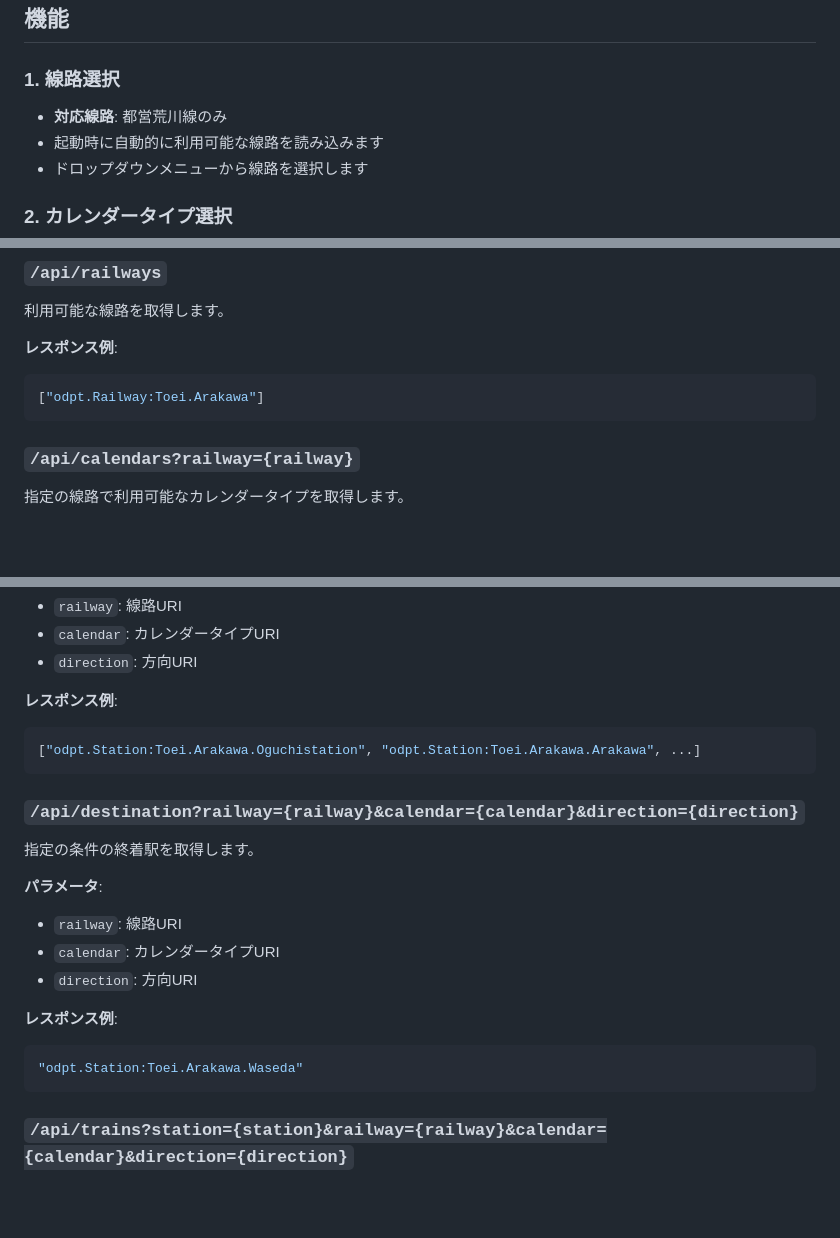
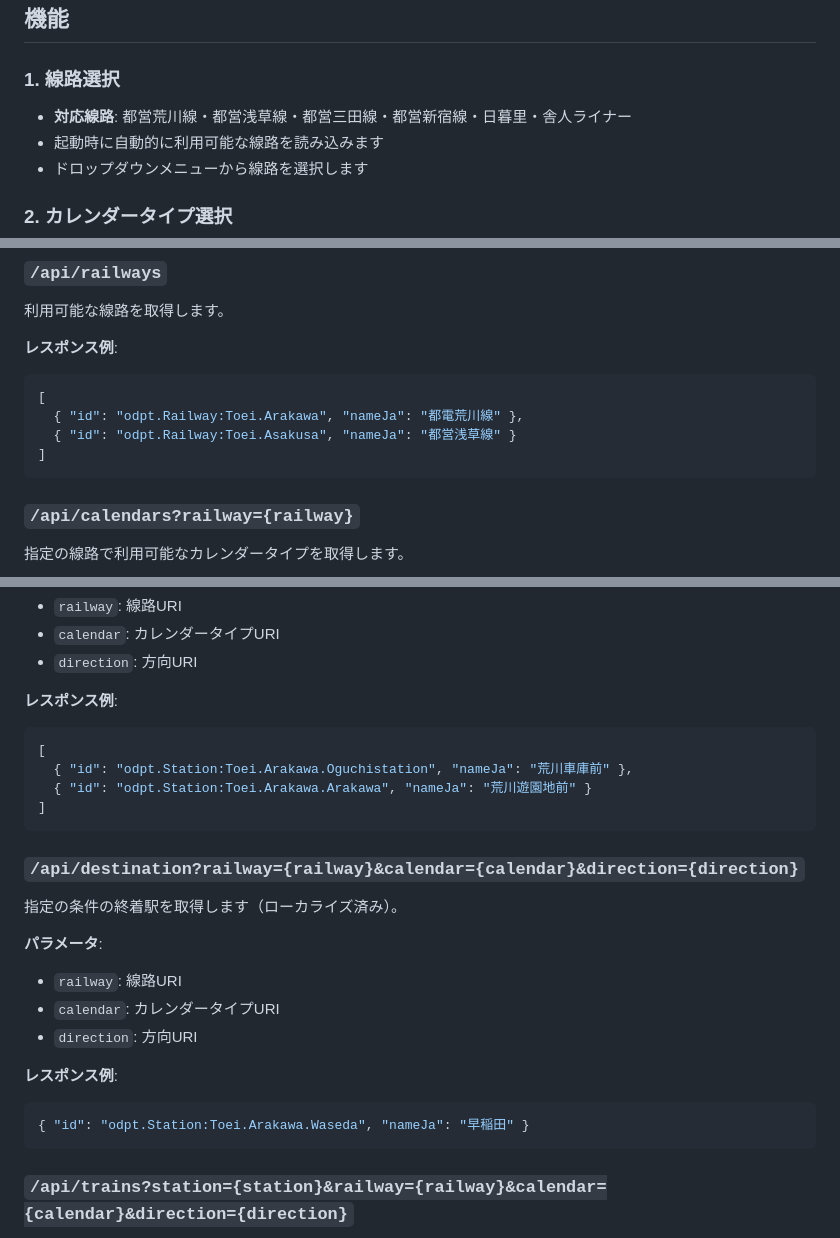
Before and after one commit to HAYASHI-DEV0520/OpenProject, a Markdown page: app/public/WEB_APP.md, 3 parts joined by grey strips. GitHub-like rendering; blank space fills up the shorter version.

````diff
--- a/app/public/WEB_APP.md
+++ b/app/public/WEB_APP.md
@@ -8,7 +8,7 @@ Toei Timetable Explorer は、東京都営荒川線のダイヤデータを検
 
 ### 1. 線路選択
 
-- **対応線路**: 都営荒川線のみ
+- **対応線路**: 都営荒川線・都営浅草線・都営三田線・都営新宿線・日暮里・舎人ライナー
 - 起動時に自動的に利用可能な線路を読み込みます
 - ドロップダウンメニューから線路を選択します
 
@@ -126,7 +126,10 @@ Toei Timetable Explorer は、東京都営荒川線のダイヤデータを検
 
 **レスポンス例**:
 ```json
-["odpt.Railway:Toei.Arakawa"]
+[
+  { "id": "odpt.Railway:Toei.Arakawa", "nameJa": "都電荒川線" },
+  { "id": "odpt.Railway:Toei.Asakusa", "nameJa": "都営浅草線" }
+]
 ```
 
 ### `/api/calendars?railway={railway}`
@@ -162,11 +165,14 @@ Toei Timetable Explorer は、東京都営荒川線のダイヤデータを検
 
 **レスポンス例**:
 ```json
-["odpt.Station:Toei.Arakawa.Oguchistation", "odpt.Station:Toei.Arakawa.Arakawa", ...]
+[
+  { "id": "odpt.Station:Toei.Arakawa.Oguchistation", "nameJa": "荒川車庫前" },
+  { "id": "odpt.Station:Toei.Arakawa.Arakawa", "nameJa": "荒川遊園地前" }
+]
 ```
 
 ### `/api/destination?railway={railway}&calendar={calendar}&direction={direction}`
-指定の条件の終着駅を取得します。
+指定の条件の終着駅を取得します（ローカライズ済み）。
 
 **パラメータ**:
 - `railway`: 線路URI
@@ -175,7 +181,7 @@ Toei Timetable Explorer は、東京都営荒川線のダイヤデータを検
 
 **レスポンス例**:
 ```json
-"odpt.Station:Toei.Arakawa.Waseda"
+{ "id": "odpt.Station:Toei.Arakawa.Waseda", "nameJa": "早稲田" }
 ```
 
 ### `/api/trains?station={station}&railway={railway}&calendar={calendar}&direction={direction}`
````
Also changed, not shown: app/README.md (+4 -4 lines).
